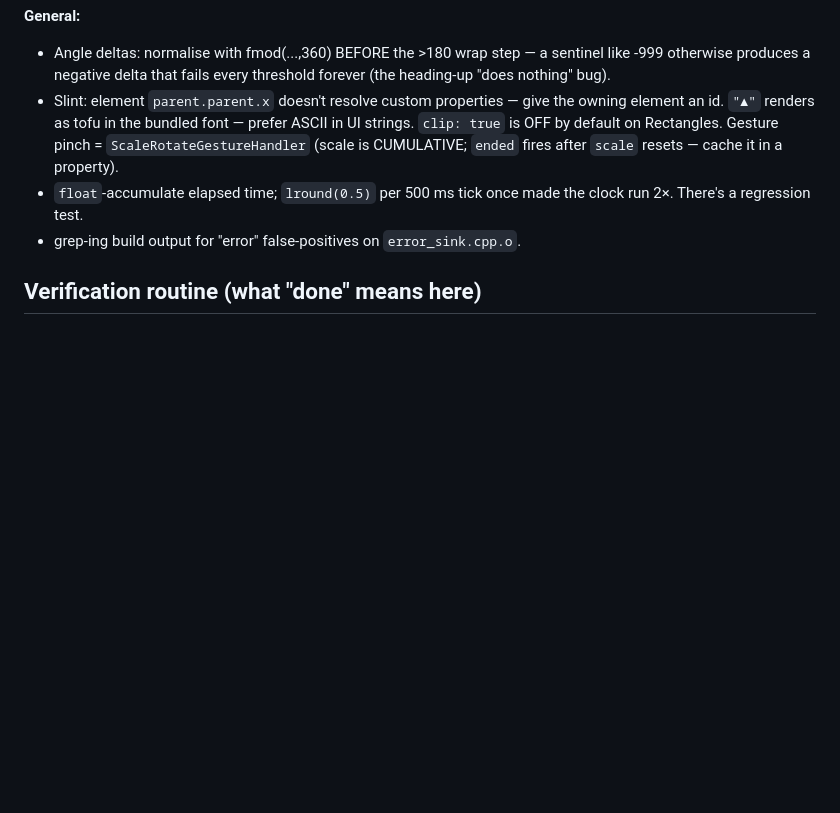
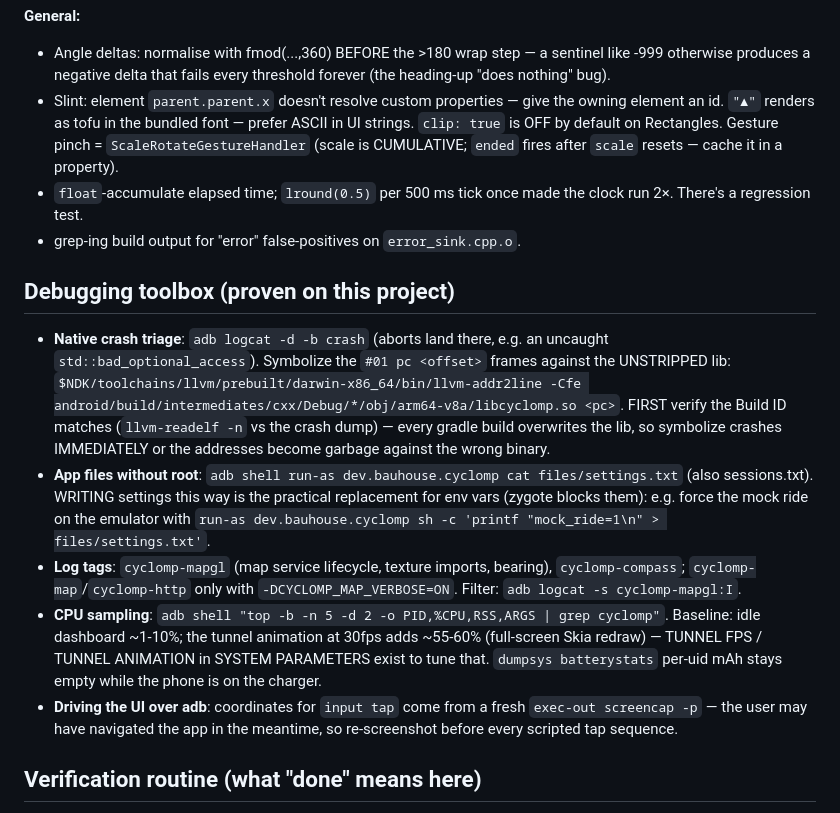
Before and after one commit to badgeek/Freerava, a Markdown page: CLAUDE.md, the part around the change. GitHub-like rendering; blank space fills up the shorter version.

Commit message:
docs: CLAUDE.md — debugging toolbox section
Techniques proven during the Nostromo/settings sessions: native crash
triage + addr2line symbolication (with the Build ID pitfall), run-as
file access as the env-var replacement, log tags, CPU sampling
baselines, and scripted-tap hygiene.

Co-Authored-By: Claude Fable 5 <noreply@anthropic.com>

```diff
--- a/CLAUDE.md
+++ b/CLAUDE.md
@@ -124,6 +124,33 @@ Rules that kept this codebase healthy:
   the clock run 2×. There's a regression test.
 - grep-ing build output for "error" false-positives on `error_sink.cpp.o`.
 
+## Debugging toolbox (proven on this project)
+
+- **Native crash triage**: `adb logcat -d -b crash` (aborts land there, e.g.
+  an uncaught `std::bad_optional_access`). Symbolize the `#01 pc <offset>`
+  frames against the UNSTRIPPED lib:
+  `$NDK/toolchains/llvm/prebuilt/darwin-x86_64/bin/llvm-addr2line -Cfe
+  android/build/intermediates/cxx/Debug/*/obj/arm64-v8a/libcyclomp.so <pc>`.
+  FIRST verify the Build ID matches (`llvm-readelf -n` vs the crash dump) —
+  every gradle build overwrites the lib, so symbolize crashes IMMEDIATELY
+  or the addresses become garbage against the wrong binary.
+- **App files without root**: `adb shell run-as dev.bauhouse.cyclomp cat
+  files/settings.txt` (also sessions.txt). WRITING settings this way is the
+  practical replacement for env vars (zygote blocks them): e.g. force the
+  mock ride on the emulator with
+  `run-as dev.bauhouse.cyclomp sh -c 'printf "mock_ride=1\n" > files/settings.txt'`.
+- **Log tags**: `cyclomp-mapgl` (map service lifecycle, texture imports,
+  bearing), `cyclomp-compass`; `cyclomp-map`/`cyclomp-http` only with
+  `-DCYCLOMP_MAP_VERBOSE=ON`. Filter: `adb logcat -s cyclomp-mapgl:I`.
+- **CPU sampling**: `adb shell "top -b -n 5 -d 2 -o PID,%CPU,RSS,ARGS |
+  grep cyclomp"`. Baseline: idle dashboard ~1-10%; the tunnel animation at
+  30fps adds ~55-60% (full-screen Skia redraw) — TUNNEL FPS / TUNNEL
+  ANIMATION in SYSTEM PARAMETERS exist to tune that. `dumpsys batterystats`
+  per-uid mAh stays empty while the phone is on the charger.
+- **Driving the UI over adb**: coordinates for `input tap` come from a
+  fresh `exec-out screencap -p` — the user may have navigated the app in
+  the meantime, so re-screenshot before every scripted tap sequence.
+
 ## Verification routine (what "done" means here)
 
 1. `ctest --test-dir build` green (5k+ assertions).
```
